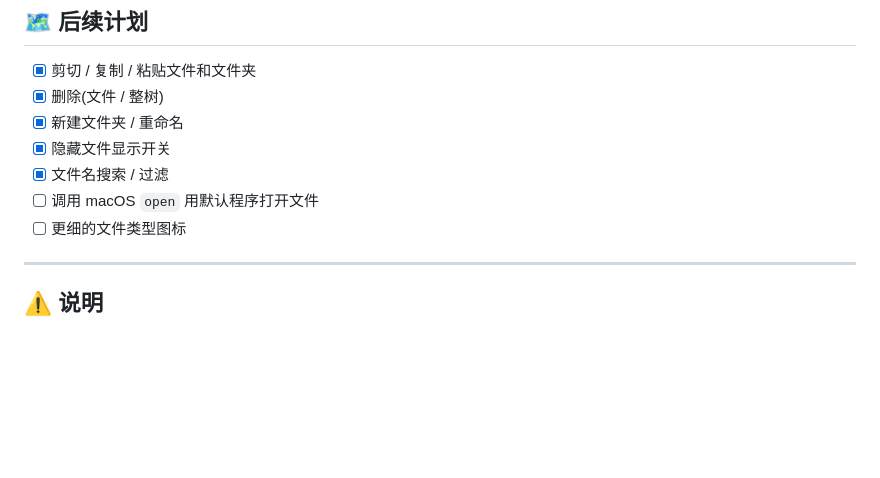
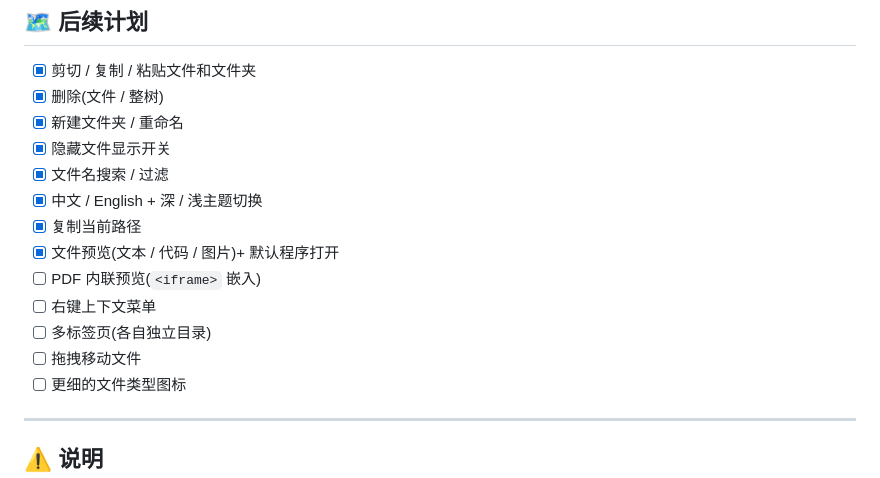
Before and after one commit to yurizhang/zave, a Markdown page: README.zh.md, the part around the change. Drawn GitHub-style; blank space fills up the shorter version.

```diff
--- a/README.zh.md
+++ b/README.zh.md
@@ -192,7 +192,13 @@ while (try it.next(io)) |entry| { ... }
 - [x] 新建文件夹 / 重命名
 - [x] 隐藏文件显示开关
 - [x] 文件名搜索 / 过滤
-- [ ] 调用 macOS `open` 用默认程序打开文件
+- [x] 中文 / English + 深 / 浅主题切换
+- [x] 复制当前路径
+- [x] 文件预览(文本 / 代码 / 图片)+ 默认程序打开
+- [ ] PDF 内联预览(`<iframe>` 嵌入)
+- [ ] 右键上下文菜单
+- [ ] 多标签页(各自独立目录)
+- [ ] 拖拽移动文件
 - [ ] 更细的文件类型图标
 
 ---
```
Also changed, not shown: README.md (+7 -1 lines).
